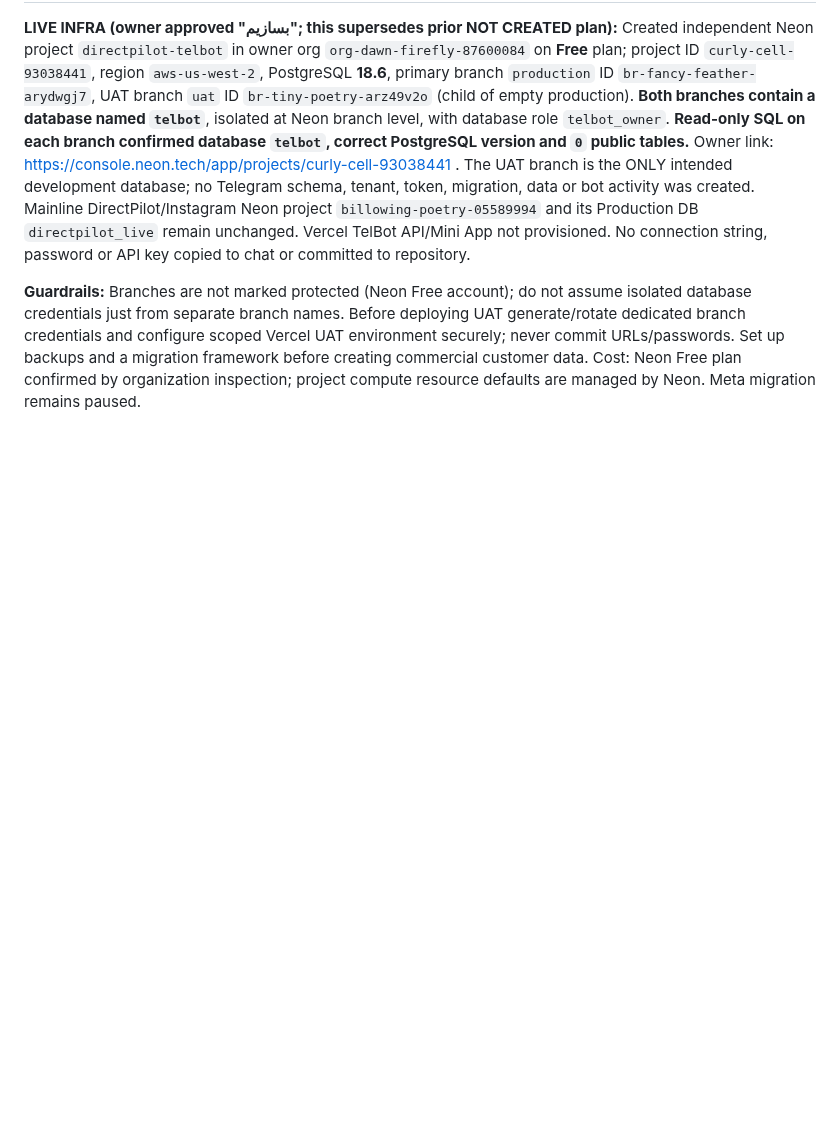
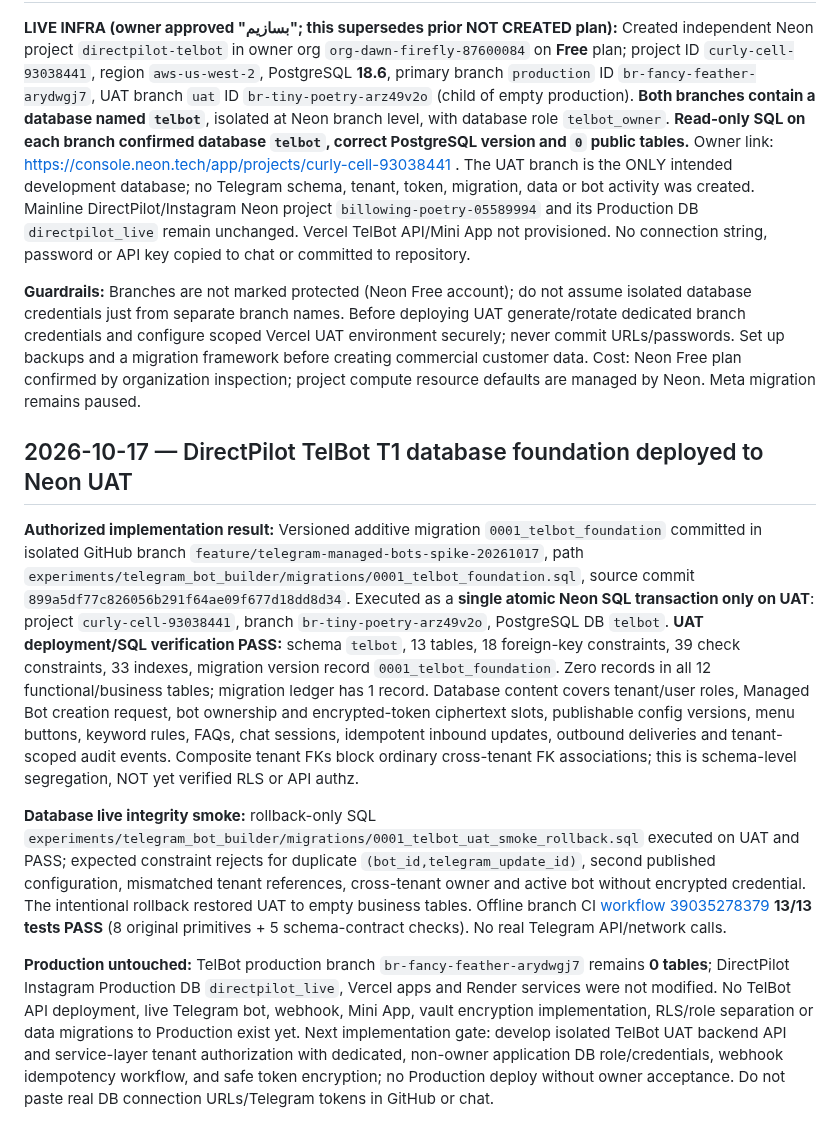
Before and after one commit to namach2727-coder/Sales-Agent, a Markdown page: PROJECT_ROADMAP.md, the part around the change. GitHub-like rendering; blank space fills up the shorter version.

Commit message:
docs: record TelBot UAT schema migration and 13/13 tests; Production untouched

```diff
--- a/PROJECT_ROADMAP.md
+++ b/PROJECT_ROADMAP.md
@@ -180,3 +180,11 @@ Owner changed product priority: Instagram Meta integration PAUSED. Start **indep
 **LIVE INFRA (owner approved "بسازیم"; this supersedes prior NOT CREATED plan):** Created independent Neon project `directpilot-telbot` in owner org `org-dawn-firefly-87600084` on **Free** plan; project ID `curly-cell-93038441`, region `aws-us-west-2`, PostgreSQL **18.6**, primary branch `production` ID `br-fancy-feather-arydwgj7`, UAT branch `uat` ID `br-tiny-poetry-arz49v2o` (child of empty production). **Both branches contain a database named `telbot`**, isolated at Neon branch level, with database role `telbot_owner`. **Read-only SQL on each branch confirmed database `telbot`, correct PostgreSQL version and `0` public tables.** Owner link: https://console.neon.tech/app/projects/curly-cell-93038441 . The UAT branch is the ONLY intended development database; no Telegram schema, tenant, token, migration, data or bot activity was created. Mainline DirectPilot/Instagram Neon project `billowing-poetry-05589994` and its Production DB `directpilot_live` remain unchanged. Vercel TelBot API/Mini App not provisioned. No connection string, password or API key copied to chat or committed to repository.
 
 **Guardrails:** Branches are not marked protected (Neon Free account); do not assume isolated database credentials just from separate branch names. Before deploying UAT generate/rotate dedicated branch credentials and configure scoped Vercel UAT environment securely; never commit URLs/passwords. Set up backups and a migration framework before creating commercial customer data. Cost: Neon Free plan confirmed by organization inspection; project compute resource defaults are managed by Neon. Meta migration remains paused.
+
+## 2026-10-17 — DirectPilot TelBot T1 database foundation deployed to Neon UAT
+
+**Authorized implementation result:** Versioned additive migration `0001_telbot_foundation` committed in isolated GitHub branch `feature/telegram-managed-bots-spike-20261017`, path `experiments/telegram_bot_builder/migrations/0001_telbot_foundation.sql`, source commit `899a5df77c826056b291f64ae09f677d18dd8d34`. Executed as a **single atomic Neon SQL transaction only on UAT**: project `curly-cell-93038441`, branch `br-tiny-poetry-arz49v2o`, PostgreSQL DB `telbot`. **UAT deployment/SQL verification PASS:** schema `telbot`, 13 tables, 18 foreign-key constraints, 39 check constraints, 33 indexes, migration version record `0001_telbot_foundation`. Zero records in all 12 functional/business tables; migration ledger has 1 record. Database content covers tenant/user roles, Managed Bot creation request, bot ownership and encrypted-token ciphertext slots, publishable config versions, menu buttons, keyword rules, FAQs, chat sessions, idempotent inbound updates, outbound deliveries and tenant-scoped audit events. Composite tenant FKs block ordinary cross-tenant FK associations; this is schema-level segregation, NOT yet verified RLS or API authz.
+
+**Database live integrity smoke:** rollback-only SQL `experiments/telegram_bot_builder/migrations/0001_telbot_uat_smoke_rollback.sql` executed on UAT and PASS; expected constraint rejects for duplicate `(bot_id,telegram_update_id)`, second published configuration, mismatched tenant references, cross-tenant owner and active bot without encrypted credential. The intentional rollback restored UAT to empty business tables. Offline branch CI [workflow 39035278379](https://github.com/namach2727-coder/Sales-Agent/actions/runs/39035278379) **13/13 tests PASS** (8 original primitives + 5 schema-contract checks). No real Telegram API/network calls.
+
+**Production untouched:** TelBot production branch `br-fancy-feather-arydwgj7` remains **0 tables**; DirectPilot Instagram Production DB `directpilot_live`, Vercel apps and Render services were not modified. No TelBot API deployment, live Telegram bot, webhook, Mini App, vault encryption implementation, RLS/role separation or data migrations to Production exist yet. Next implementation gate: develop isolated TelBot UAT backend API and service-layer tenant authorization with dedicated, non-owner application DB role/credentials, webhook idempotency workflow, and safe token encryption; no Production deploy without owner acceptance. Do not paste real DB connection URLs/Telegram tokens in GitHub or chat.
```
